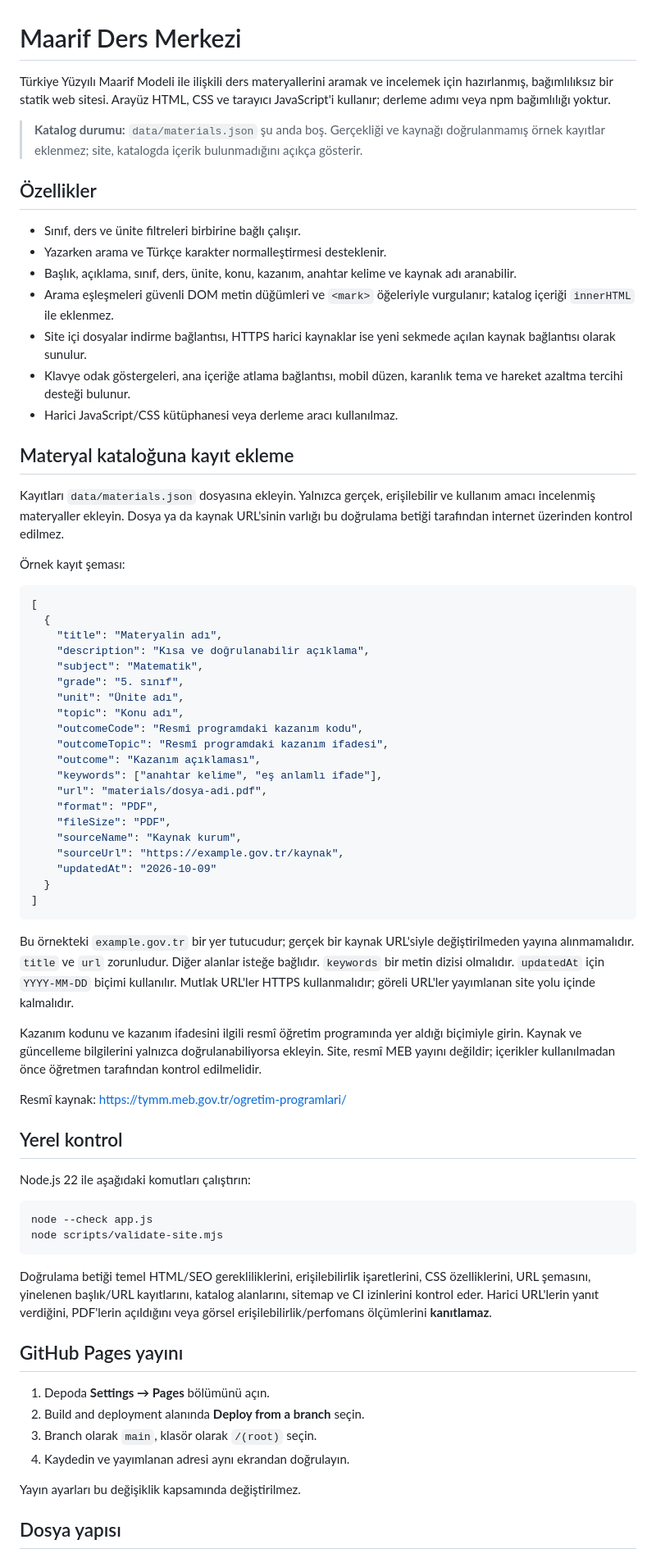
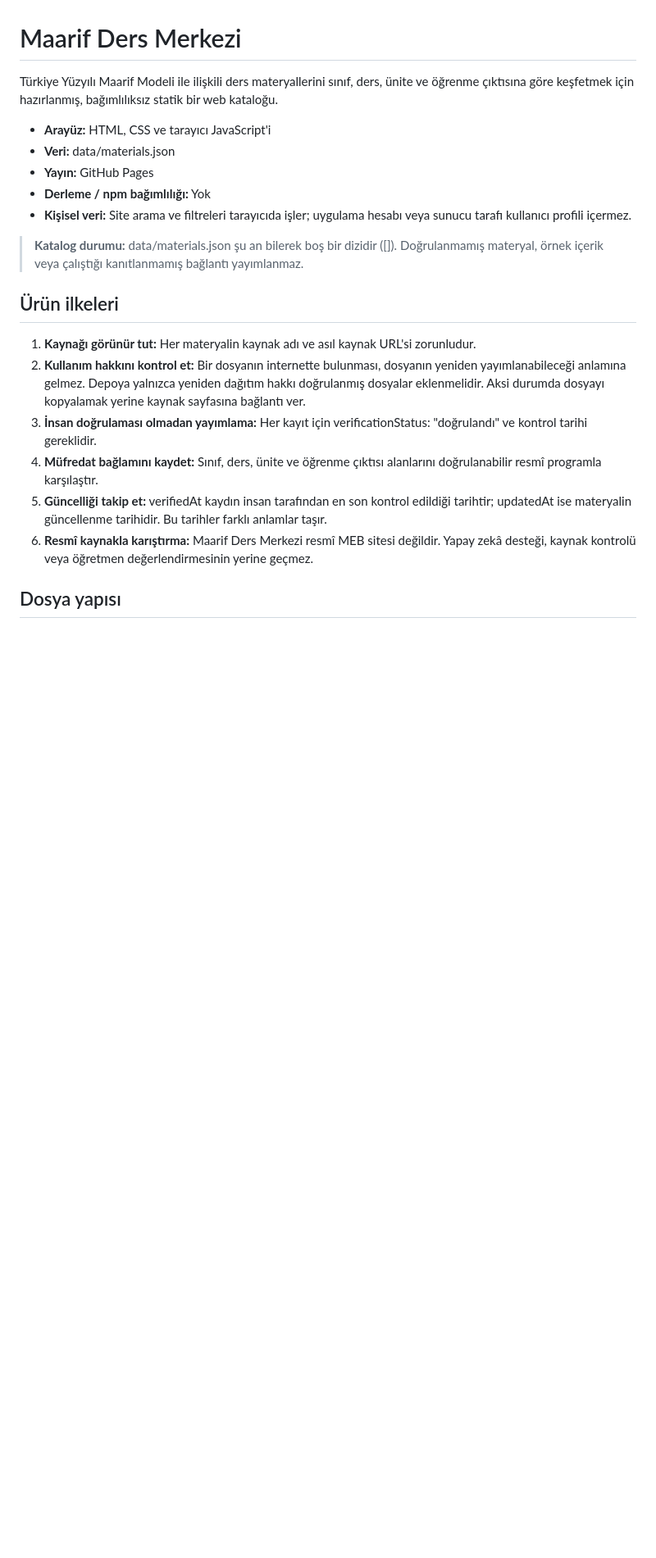
Before and after one commit to PRDTRX/maarif-ders-merkezi, a Markdown page: README.md, the part around one of its changes. Shown at 82% size. Drawn GitHub-style; blank space fills up the shorter version.

````diff
--- a/README.md
+++ b/README.md
@@ -1,73 +1,23 @@
 # Maarif Ders Merkezi
 
-Türkiye Yüzyılı Maarif Modeli ile ilişkili ders materyallerini aramak ve incelemek için hazırlanmış, bağımlılıksız bir statik web sitesi. Arayüz HTML, CSS ve tarayıcı JavaScript'i kullanır; derleme adımı veya npm bağımlılığı yoktur.
+Türkiye Yüzyılı Maarif Modeli ile ilişkili ders materyallerini sınıf, ders, ünite ve öğrenme çıktısına göre keşfetmek için hazırlanmış, bağımlılıksız statik bir web kataloğu.
 
-> **Katalog durumu:** `data/materials.json` şu anda boş. Gerçekliği ve kaynağı doğrulanmamış örnek kayıtlar eklenmez; site, katalogda içerik bulunmadığını açıkça gösterir.
+- **Arayüz:** HTML, CSS ve tarayıcı JavaScript'i
+- **Veri:** data/materials.json
+- **Yayın:** GitHub Pages
+- **Derleme / npm bağımlılığı:** Yok
+- **Kişisel veri:** Site arama ve filtreleri tarayıcıda işler; uygulama hesabı veya sunucu tarafı kullanıcı profili içermez.
 
-## Özellikler
+> **Katalog durumu:** data/materials.json şu an bilerek boş bir dizidir ([]). Doğrulanmamış materyal, örnek içerik veya çalıştığı kanıtlanmamış bağlantı yayımlanmaz.
 
-- Sınıf, ders ve ünite filtreleri birbirine bağlı çalışır.
-- Yazarken arama ve Türkçe karakter normalleştirmesi desteklenir.
-- Başlık, açıklama, sınıf, ders, ünite, konu, kazanım, anahtar kelime ve kaynak adı aranabilir.
-- Arama eşleşmeleri güvenli DOM metin düğümleri ve `<mark>` öğeleriyle vurgulanır; katalog içeriği `innerHTML` ile eklenmez.
-- Site içi dosyalar indirme bağlantısı, HTTPS harici kaynaklar ise yeni sekmede açılan kaynak bağlantısı olarak sunulur.
-- Klavye odak göstergeleri, ana içeriğe atlama bağlantısı, mobil düzen, karanlık tema ve hareket azaltma tercihi desteği bulunur.
-- Harici JavaScript/CSS kütüphanesi veya derleme aracı kullanılmaz.
+## Ürün ilkeleri
 
-## Materyal kataloğuna kayıt ekleme
-
-Kayıtları `data/materials.json` dosyasına ekleyin. Yalnızca gerçek, erişilebilir ve kullanım amacı incelenmiş materyaller ekleyin. Dosya ya da kaynak URL'sinin varlığı bu doğrulama betiği tarafından internet üzerinden kontrol edilmez.
-
-Örnek kayıt şeması:
-
-```json
-[
-  {
-    "title": "Materyalin adı",
-    "description": "Kısa ve doğrulanabilir açıklama",
-    "subject": "Matematik",
-    "grade": "5. sınıf",
-    "unit": "Ünite adı",
-    "topic": "Konu adı",
-    "outcomeCode": "Resmî programdaki kazanım kodu",
-    "outcomeTopic": "Resmî programdaki kazanım ifadesi",
-    "outcome": "Kazanım açıklaması",
-    "keywords": ["anahtar kelime", "eş anlamlı ifade"],
-    "url": "materials/dosya-adi.pdf",
-    "format": "PDF",
-    "fileSize": "PDF",
-    "sourceName": "Kaynak kurum",
-    "sourceUrl": "https://example.gov.tr/kaynak",
-    "updatedAt": "2026-10-09"
-  }
-]
-```
-
-Bu örnekteki `example.gov.tr` bir yer tutucudur; gerçek bir kaynak URL'siyle değiştirilmeden yayına alınmamalıdır. `title` ve `url` zorunludur. Diğer alanlar isteğe bağlıdır. `keywords` bir metin dizisi olmalıdır. `updatedAt` için `YYYY-MM-DD` biçimi kullanılır. Mutlak URL'ler HTTPS kullanmalıdır; göreli URL'ler yayımlanan site yolu içinde kalmalıdır.
-
-Kazanım kodunu ve kazanım ifadesini ilgili resmî öğretim programında yer aldığı biçimiyle girin. Kaynak ve güncelleme bilgilerini yalnızca doğrulanabiliyorsa ekleyin. Site, resmî MEB yayını değildir; içerikler kullanılmadan önce öğretmen tarafından kontrol edilmelidir.
-
-Resmî kaynak: https://tymm.meb.gov.tr/ogretim-programlari/
-
-## Yerel kontrol
-
-Node.js 22 ile aşağıdaki komutları çalıştırın:
-
-```sh
-node --check app.js
-node scripts/validate-site.mjs
-```
-
-Doğrulama betiği temel HTML/SEO gerekliliklerini, erişilebilirlik işaretlerini, CSS özelliklerini, URL şemasını, yinelenen başlık/URL kayıtlarını, katalog alanlarını, sitemap ve CI izinlerini kontrol eder. Harici URL'lerin yanıt verdiğini, PDF'lerin açıldığını veya görsel erişilebilirlik/perfomans ölçümlerini **kanıtlamaz**.
-
-## GitHub Pages yayını
-
-1. Depoda **Settings → Pages** bölümünü açın.
-2. Build and deployment alanında **Deploy from a branch** seçin.
-3. Branch olarak `main`, klasör olarak `/(root)` seçin.
-4. Kaydedin ve yayımlanan adresi aynı ekrandan doğrulayın.
-
-Yayın ayarları bu değişiklik kapsamında değiştirilmez.
+1. **Kaynağı görünür tut:** Her materyalin kaynak adı ve asıl kaynak URL'si zorunludur.
+2. **Kullanım hakkını kontrol et:** Bir dosyanın internette bulunması, dosyanın yeniden yayımlanabileceği anlamına gelmez. Depoya yalnızca yeniden dağıtım hakkı doğrulanmış dosyalar eklenmelidir. Aksi durumda dosyayı kopyalamak yerine kaynak sayfasına bağlantı ver.
+3. **İnsan doğrulaması olmadan yayımlama:** Her kayıt için verificationStatus: "doğrulandı" ve kontrol tarihi gereklidir.
+4. **Müfredat bağlamını kaydet:** Sınıf, ders, ünite ve öğrenme çıktısı alanlarını doğrulanabilir resmî programla karşılaştır.
+5. **Güncelliği takip et:** verifiedAt kaydın insan tarafından en son kontrol edildiği tarihtir; updatedAt ise materyalin güncellenme tarihidir. Bu tarihler farklı anlamlar taşır.
+6. **Resmî kaynakla karıştırma:** Maarif Ders Merkezi resmî MEB sitesi değildir. Yapay zekâ desteği, kaynak kontrolü veya öğretmen değerlendirmesinin yerine geçmez.
 
 ## Dosya yapısı
 
````
Also changed, not shown: other parts of README.md (+87 -13 lines).
